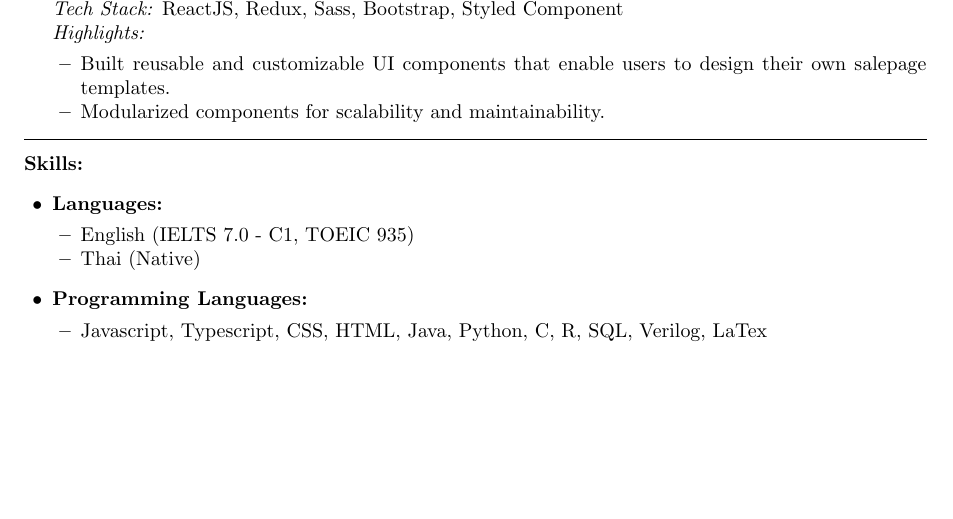
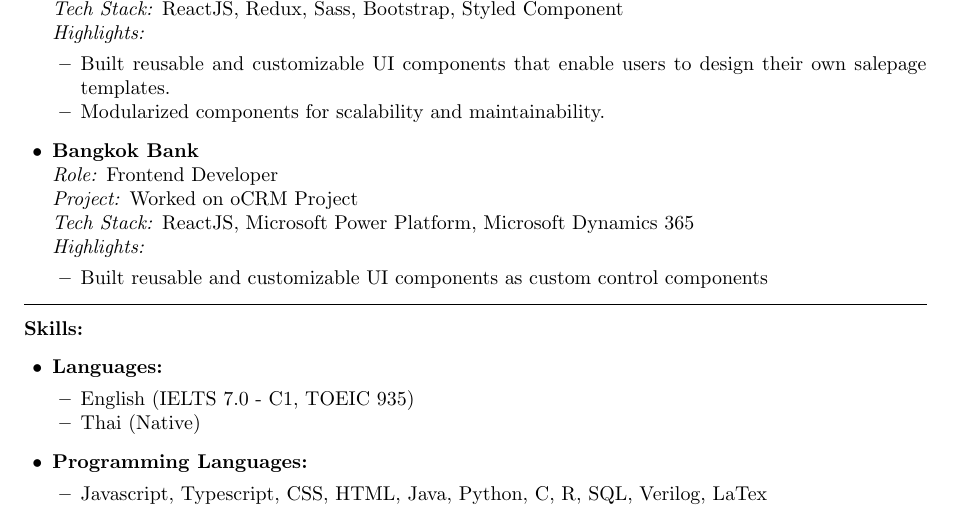
Before and after one commit to KhChanon/MyCV, a LaTeX CV (cv.tex): part of page 1 of 2, cut so that both start at the same text, the shorter picture padded with empty space. Compiled offline with pdfLaTeX.

Commit message:
Update CV

```diff
--- a/cv.tex
+++ b/cv.tex
@@ -61,6 +61,14 @@ I studied at KMUTT in computer engineering fields. I am a fast learner and enthu
                     own salepage templates.
               \item Modularized components for scalability and maintainability.
           \end{itemize}
+    \item \textbf{Bangkok Bank} \\
+          \textit{Role:} Frontend Developer \\
+          \textit{Project:} Worked on oCRM Project \\
+          \textit{Tech Stack:} ReactJS, Microsoft Power Platform, Microsoft Dynamics 365 \\
+          \textit{Highlights:}
+          \begin{itemize}[leftmargin=0.5cm, noitemsep, topsep=0pt]
+              \item Built reusable and customizable UI components as custom control components
+          \end{itemize}
 \end{itemize}
 
 \hrule
```
Also changed, not shown: cv.pdf.
